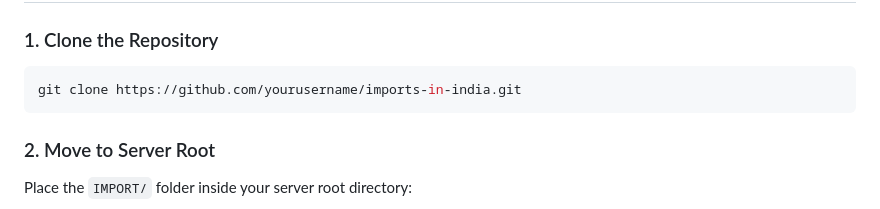
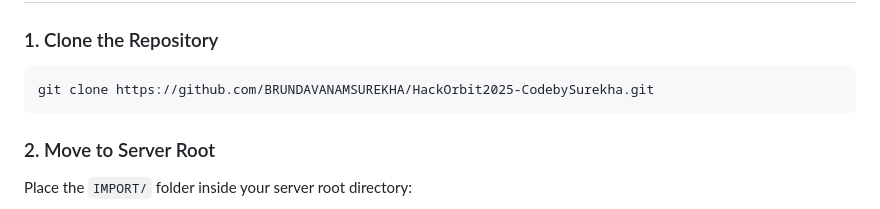
Before and after one commit to BRUNDAVANAMSUREKHA/HackOrbit2025-CodebySurekha, a Markdown page: README.md, the part around the change. Rendered like a GitHub page.

````diff
--- a/README.md
+++ b/README.md
@@ -128,7 +128,7 @@ HackOrbit2025-CodebySurekha/
 ### 1. Clone the Repository
 
 ```bash
-git clone https://github.com/yourusername/imports-in-india.git
+git clone https://github.com/BRUNDAVANAMSUREKHA/HackOrbit2025-CodebySurekha.git
 ```
 
 ### 2. Move to Server Root
````
